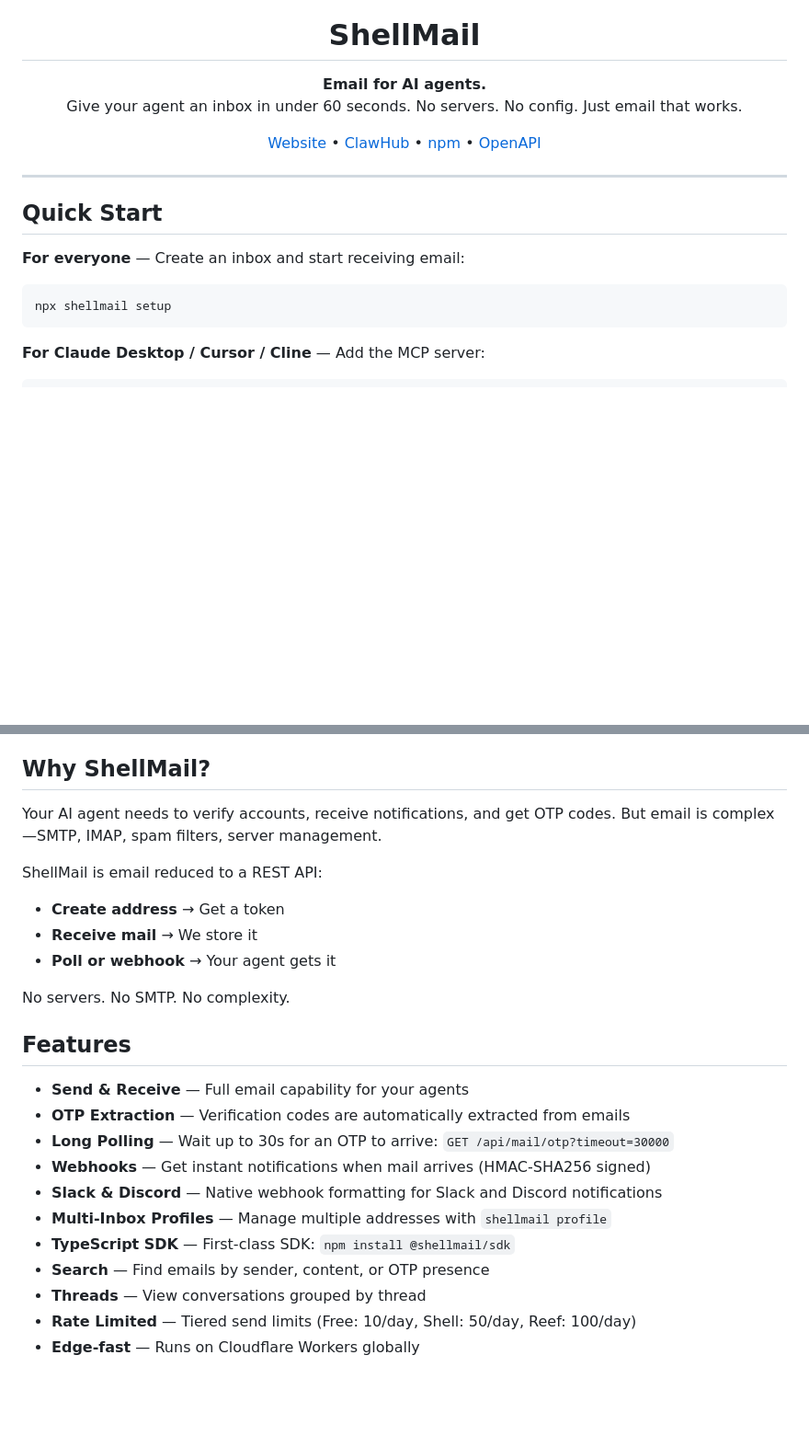
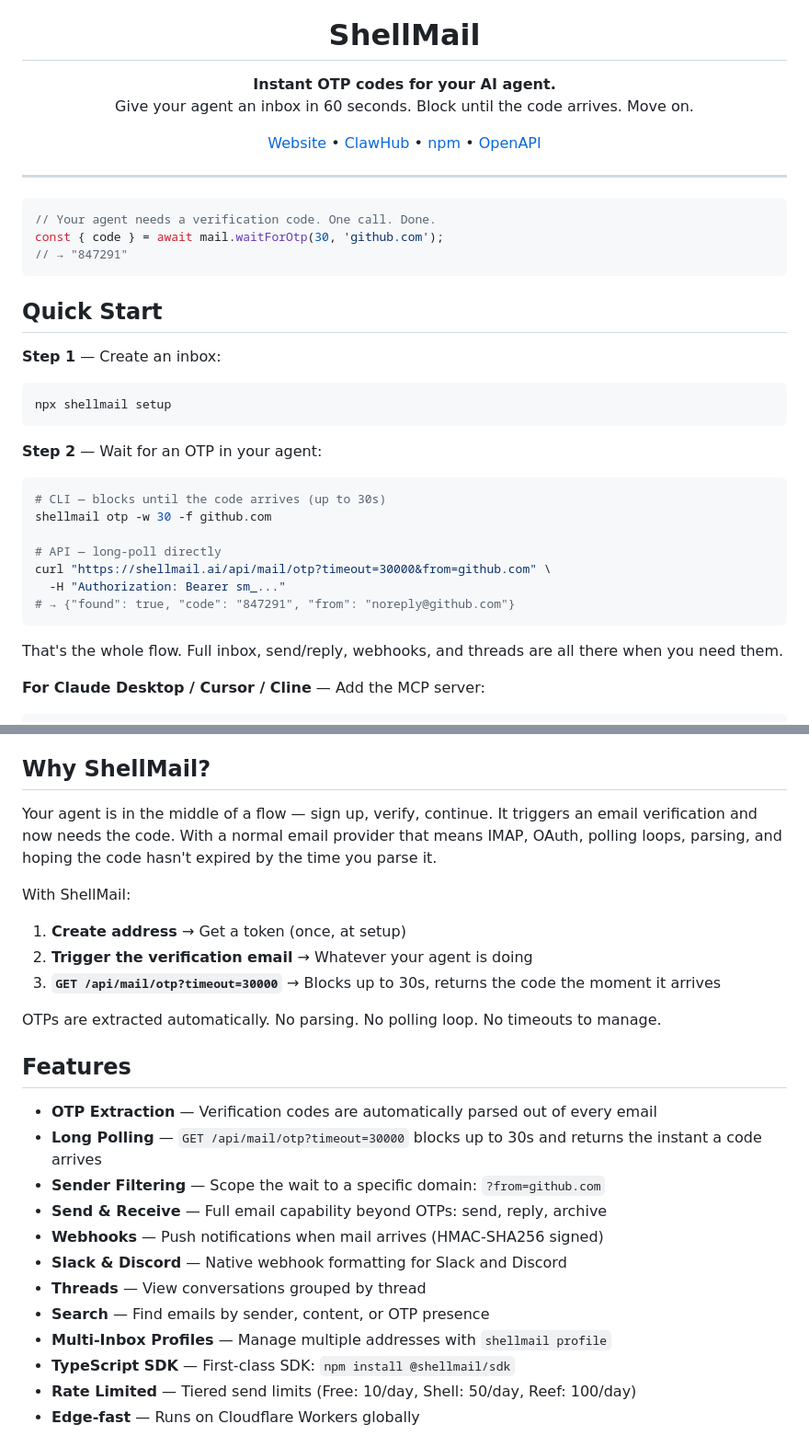
Before and after one commit to aaronbatchelder/shellmail, a Markdown page: README.md, 2 parts joined by grey strips. Shown at 92% size. GitHub-like rendering; blank space fills up the shorter version.

Commit message:
docs: make OTP polling the hero feature in README
- Lead tagline: "Instant OTP codes for your AI agent"
- Hero code block at the top showing waitForOtp in 3 lines
- Quick Start shows the OTP flow end-to-end, not just setup
- Why ShellMail reframed around the OTP problem (agent mid-flow, needs code)
- Features list: OTP extraction, long-polling, sender filtering moved to top
- API section: OTP endpoint moved before List Emails, with parameter docs
- CLI commands: OTP grouped first with a "main use case" comment
- SDK example: waitForOtp moved to the top of the snippet

https://claude.ai/code/session_01Gw2GdmCoLUb5skNAQxEyot

````diff
--- a/README.md
+++ b/README.md
@@ -5,8 +5,8 @@
 <h1 align="center">ShellMail</h1>
 
 <p align="center">
-  <strong>Email for AI agents.</strong><br>
-  Give your agent an inbox in under 60 seconds. No servers. No config. Just email that works.
+  <strong>Instant OTP codes for your AI agent.</strong><br>
+  Give your agent an inbox in 60 seconds. Block until the code arrives. Move on.
 </p>
 
 <p align="center">
@@ -18,13 +18,33 @@
 
 ---
 
+```typescript
+// Your agent needs a verification code. One call. Done.
+const { code } = await mail.waitForOtp(30, 'github.com');
+// → "847291"
+```
+
 ## Quick Start
 
-**For everyone** — Create an inbox and start receiving email:
+**Step 1** — Create an inbox:
 
 ```bash
 npx shellmail setup
 ```
+
+**Step 2** — Wait for an OTP in your agent:
+
+```bash
+# CLI — blocks until the code arrives (up to 30s)
+shellmail otp -w 30 -f github.com
+
+# API — long-poll directly
+curl "https://shellmail.ai/api/mail/otp?timeout=30000&from=github.com" \
+  -H "Authorization: Bearer sm_..."
+# → {"found": true, "code": "847291", "from": "noreply@github.com"}
+```
+
+That's the whole flow. Full inbox, send/reply, webhooks, and threads are all there when you need them.
 
 **For Claude Desktop / Cursor / Cline** — Add the MCP server:
 
@@ -58,27 +78,28 @@ That's it. You now have `yourname@shellmail.ai` ready to send and receive mail.
 
 ## Why ShellMail?
 
-Your AI agent needs to verify accounts, receive notifications, and get OTP codes. But email is complex—SMTP, IMAP, spam filters, server management.
+Your agent is in the middle of a flow — sign up, verify, continue. It triggers an email verification and now needs the code. With a normal email provider that means IMAP, OAuth, polling loops, parsing, and hoping the code hasn't expired by the time you parse it.
 
-ShellMail is email reduced to a REST API:
+With ShellMail:
 
-- **Create address** → Get a token
-- **Receive mail** → We store it
-- **Poll or webhook** → Your agent gets it
+1. **Create address** → Get a token (once, at setup)
+2. **Trigger the verification email** → Whatever your agent is doing
+3. **`GET /api/mail/otp?timeout=30000`** → Blocks up to 30s, returns the code the moment it arrives
 
-No servers. No SMTP. No complexity.
+OTPs are extracted automatically. No parsing. No polling loop. No timeouts to manage.
 
 ## Features
 
-- **Send & Receive** — Full email capability for your agents
-- **OTP Extraction** — Verification codes are automatically extracted from emails
-- **Long Polling** — Wait up to 30s for an OTP to arrive: `GET /api/mail/otp?timeout=30000`
-- **Webhooks** — Get instant notifications when mail arrives (HMAC-SHA256 signed)
-- **Slack & Discord** — Native webhook formatting for Slack and Discord notifications
+- **OTP Extraction** — Verification codes are automatically parsed out of every email
+- **Long Polling** — `GET /api/mail/otp?timeout=30000` blocks up to 30s and returns the instant a code arrives
+- **Sender Filtering** — Scope the wait to a specific domain: `?from=github.com`
+- **Send & Receive** — Full email capability beyond OTPs: send, reply, archive
+- **Webhooks** — Push notifications when mail arrives (HMAC-SHA256 signed)
+- **Slack & Discord** — Native webhook formatting for Slack and Discord
+- **Threads** — View conversations grouped by thread
+- **Search** — Find emails by sender, content, or OTP presence
 - **Multi-Inbox Profiles** — Manage multiple addresses with `shellmail profile`
 - **TypeScript SDK** — First-class SDK: `npm install @shellmail/sdk`
-- **Search** — Find emails by sender, content, or OTP presence
-- **Threads** — View conversations grouped by thread
 - **Rate Limited** — Tiered send limits (Free: 10/day, Shell: 50/day, Reef: 100/day)
 - **Edge-fast** — Runs on Cloudflare Workers globally
 
````
Also changed, not shown: other parts of README.md (+25 -15 lines).
